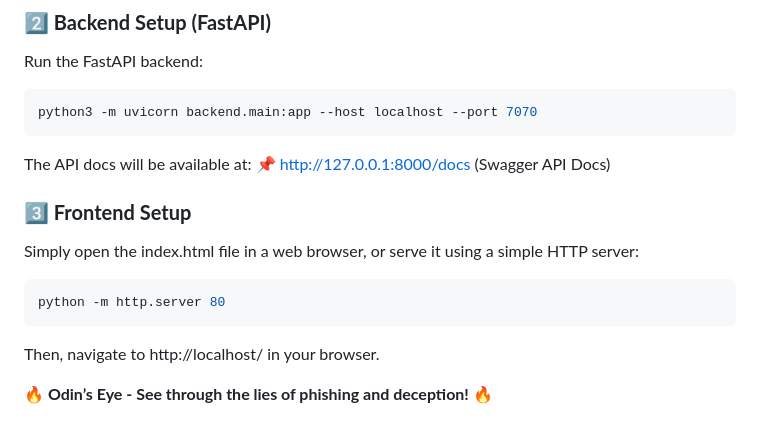
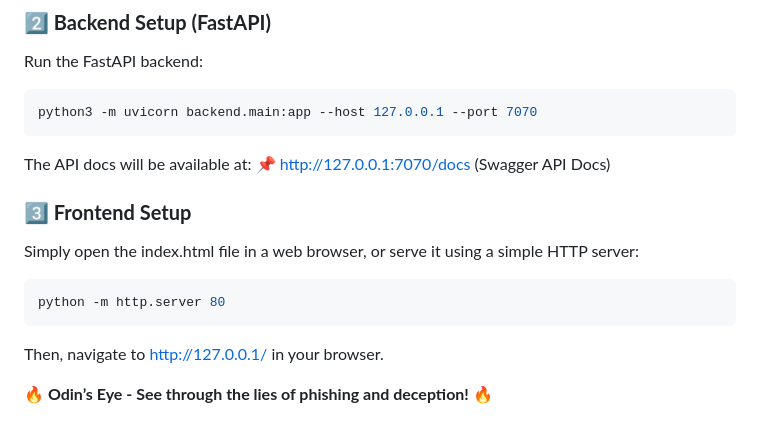
Before and after one commit to Deon-Trevor/Odin-s-Eye, a Markdown page: README.md, the part around the change. Rendered like a GitHub page.

Commit message:
change port 8080 to 7070 because why not!?

````diff
--- a/README.md
+++ b/README.md
@@ -63,16 +63,16 @@ pip install -r requirements.txt
 ### **2️⃣ Backend Setup (FastAPI)**
 Run the FastAPI backend:
 ```bash
-python3 -m uvicorn backend.main:app --host localhost --port 7070
+python3 -m uvicorn backend.main:app --host 127.0.0.1 --port 7070
 ```
 The API docs will be available at:
-📌 http://127.0.0.1:8000/docs (Swagger API Docs)
+📌 http://127.0.0.1:7070/docs (Swagger API Docs)
 
 ### **3️⃣ Frontend Setup**
 Simply open the index.html file in a web browser, or serve it using a simple HTTP server:
 ```bash
 python -m http.server 80
 ```
-Then, navigate to http://localhost/ in your browser.
+Then, navigate to http://127.0.0.1/ in your browser.
 
 **🔥 Odin’s Eye - See through the lies of phishing and deception! 🔥**
````
